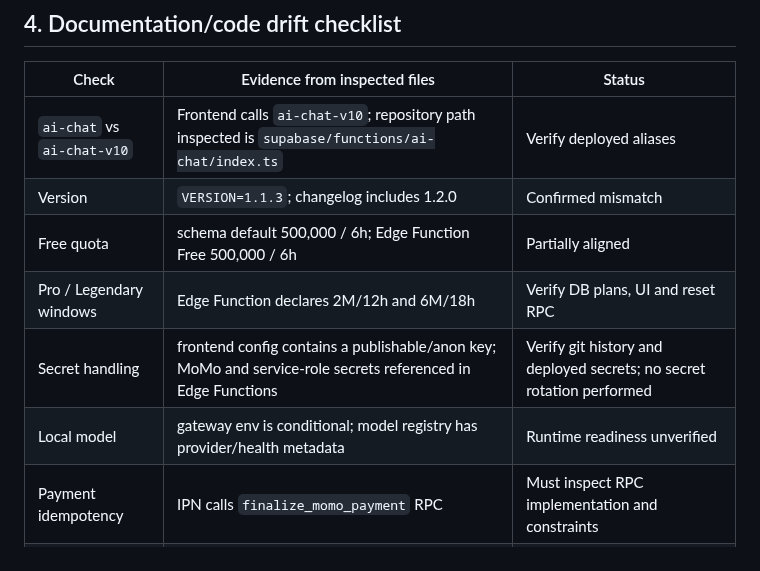
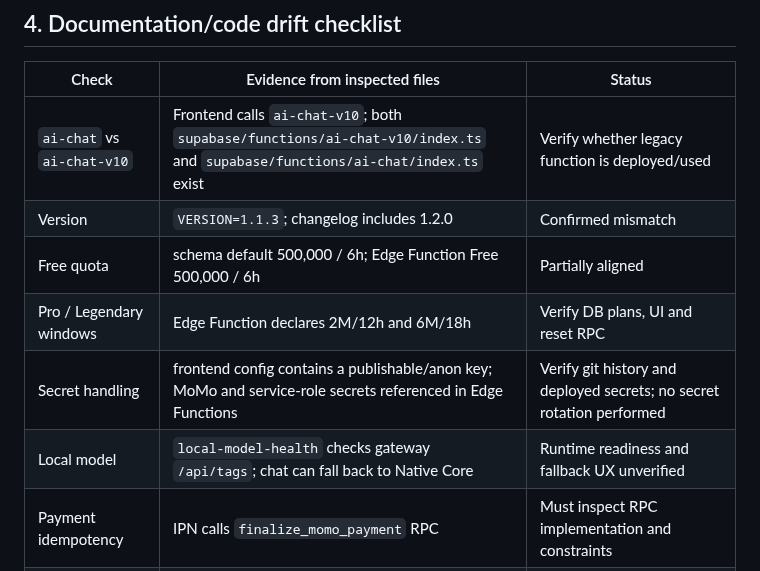
Before and after one commit to ltrtrongphu-png/LegendaryAI, a Markdown page: docs/AUDIT_REPORT.md, the part around one of its changes. Rendered like a GitHub page.

```diff
--- a/docs/AUDIT_REPORT.md
+++ b/docs/AUDIT_REPORT.md
@@ -53,12 +53,12 @@ This report records findings supported by the inspected files. Items marked “v
 
 | Check | Evidence from inspected files | Status |
 |---|---|---|
-| `ai-chat` vs `ai-chat-v10` | Frontend calls `ai-chat-v10`; repository path inspected is `supabase/functions/ai-chat/index.ts` | Verify deployed aliases |
+| `ai-chat` vs `ai-chat-v10` | Frontend calls `ai-chat-v10`; both `supabase/functions/ai-chat-v10/index.ts` and `supabase/functions/ai-chat/index.ts` exist | Verify whether legacy function is deployed/used |
 | Version | `VERSION=1.1.3`; changelog includes 1.2.0 | Confirmed mismatch |
 | Free quota | schema default 500,000 / 6h; Edge Function Free 500,000 / 6h | Partially aligned |
 | Pro / Legendary windows | Edge Function declares 2M/12h and 6M/18h | Verify DB plans, UI and reset RPC |
 | Secret handling | frontend config contains a publishable/anon key; MoMo and service-role secrets referenced in Edge Functions | Verify git history and deployed secrets; no secret rotation performed |
-| Local model | gateway env is conditional; model registry has provider/health metadata | Runtime readiness unverified |
+| Local model | `local-model-health` checks gateway `/api/tags`; chat can fall back to Native Core | Runtime readiness and fallback UX unverified |
 | Payment idempotency | IPN calls `finalize_momo_payment` RPC | Must inspect RPC implementation and constraints |
 | Policies / consent / deletion | not established by inspected files | Full-tree verification required |
 
```
Also changed, not shown: other parts of docs/AUDIT_REPORT.md (+6 -6 lines).
